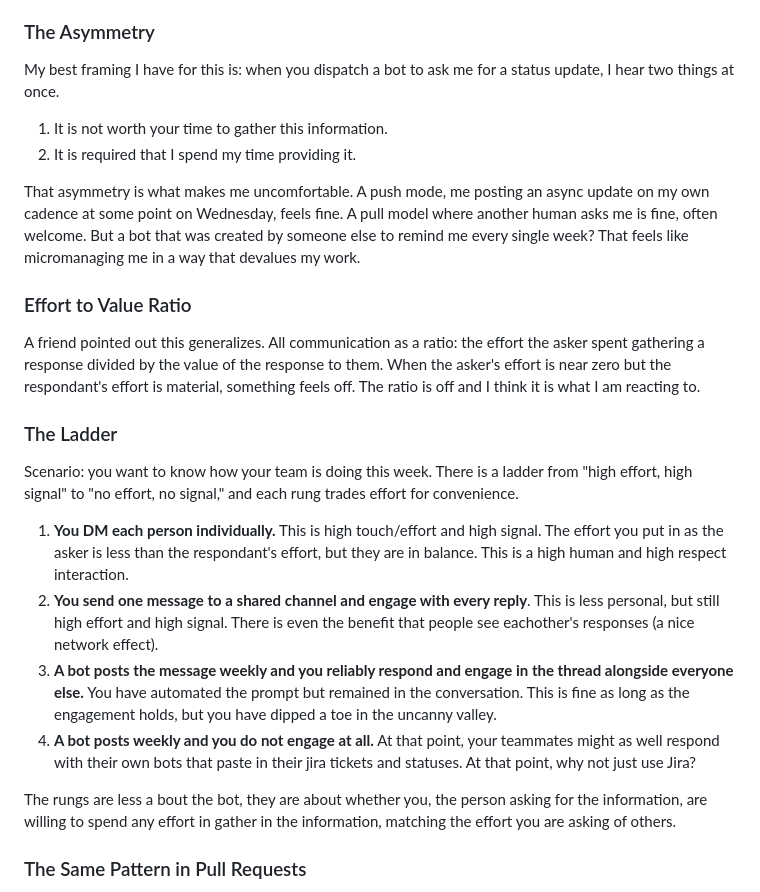
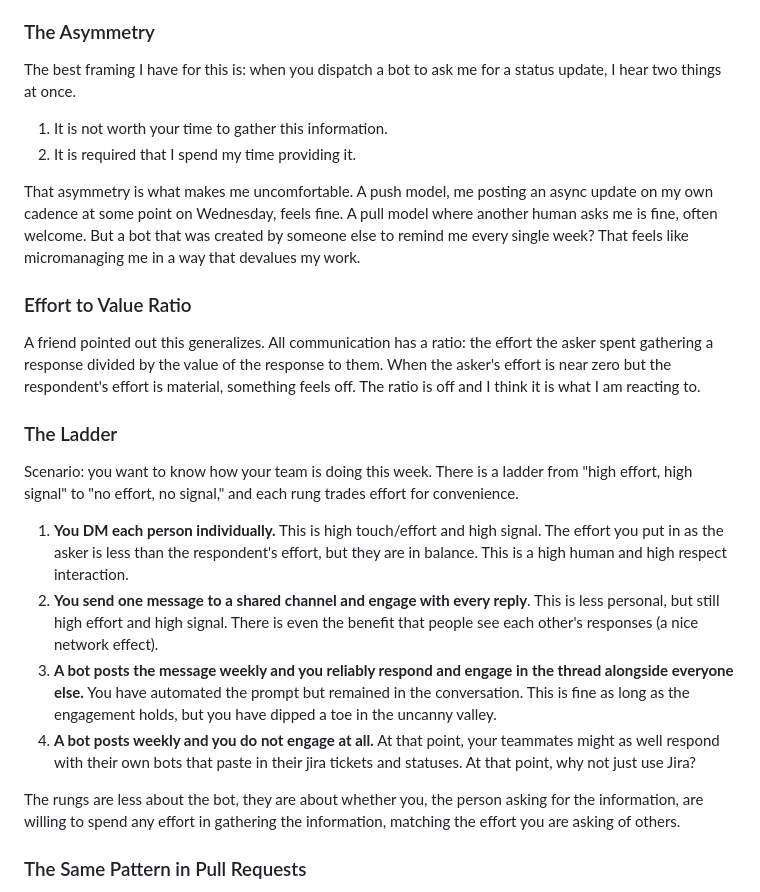
Before and after one commit to rohitmusti/rohitmusti.github.io, a Markdown page: blog/slack-bots.md, the part around the change. Rendered like a GitHub page.

Commit message:
new blog dropped

```diff
--- a/blog/slack-bots.md
+++ b/blog/slack-bots.md
@@ -11,13 +11,13 @@ rubbed me the wrong way.
 
 ### The Asymmetry
 
-My best framing I have for this is: when you dispatch a bot to ask me for a
+The best framing I have for this is: when you dispatch a bot to ask me for a
 status update, I hear two things at once.
 
 1. It is not worth your time to gather this information.
 2. It is required that I spend my time providing it.
 
-That asymmetry is what makes me uncomfortable. A push mode, me posting an async
+That asymmetry is what makes me uncomfortable. A push model, me posting an async
 update on my own cadence at some point on Wednesday, feels fine. A pull model
 where another human asks me is fine, often welcome. But a bot that was created
 by someone else to remind me every single week? That feels like micromanaging me
@@ -25,9 +25,9 @@ in a way that devalues my work.
 
 ### Effort to Value Ratio
 
-A friend pointed out this generalizes. All communication as a ratio: the effort
+A friend pointed out this generalizes. All communication has a ratio: the effort
 the asker spent gathering a response divided by the value of the response to them.
-When the asker's effort is near zero but the respondant's effort is material,
+When the asker's effort is near zero but the respondent's effort is material,
 something feels off. The ratio is off and I think it is what I am reacting to.
 
 ### The Ladder
@@ -37,11 +37,11 @@ from "high effort, high signal" to "no effort, no signal," and each rung
 trades effort for convenience.
 
 1. **You DM each person individually.** This is high touch/effort and high signal.
-   The effort you put in as the asker is less than the respondant's effort, but
+   The effort you put in as the asker is less than the respondent's effort, but
    they are in balance. This is a high human and high respect interaction.
 2. **You send one message to a shared channel and engage with every reply**.
    This is less personal, but still high effort and high signal. There is even
-   the benefit that people see eachother's responses (a nice network effect).
+   the benefit that people see each other's responses (a nice network effect).
 3. **A bot posts the message weekly and you reliably respond and engage in the
    thread alongside everyone else.** You have automated the prompt but remained
    in the conversation. This is fine as long as the engagement holds, but you
@@ -50,8 +50,8 @@ trades effort for convenience.
    teammates might as well respond with their own bots that paste in their jira
    tickets and statuses. At that point, why not just use Jira?
 
-The rungs are less a bout the bot, they are about whether you, the person asking
-for the information, are willing to spend any effort in gather in the information,
+The rungs are less about the bot, they are about whether you, the person asking
+for the information, are willing to spend any effort in gathering the information,
 matching the effort you are asking of others.
 
 ### The Same Pattern in Pull Requests
```
